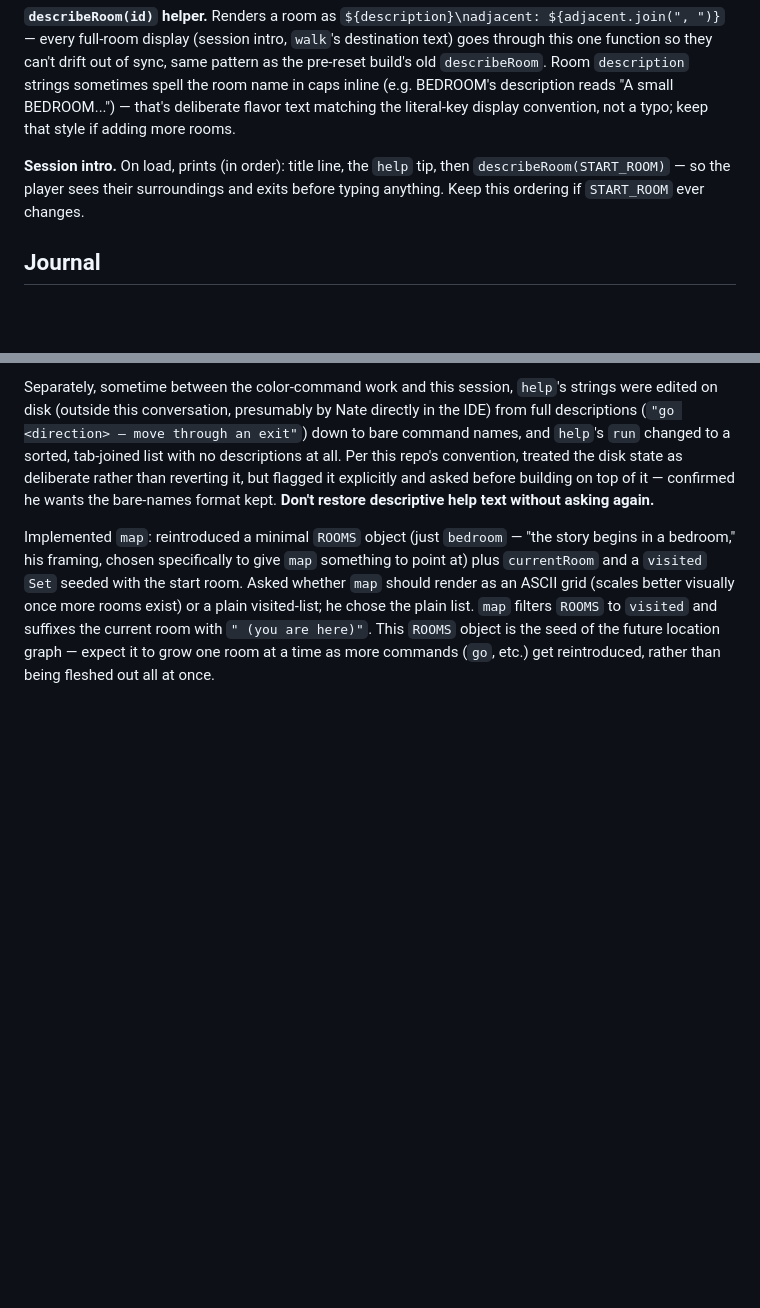
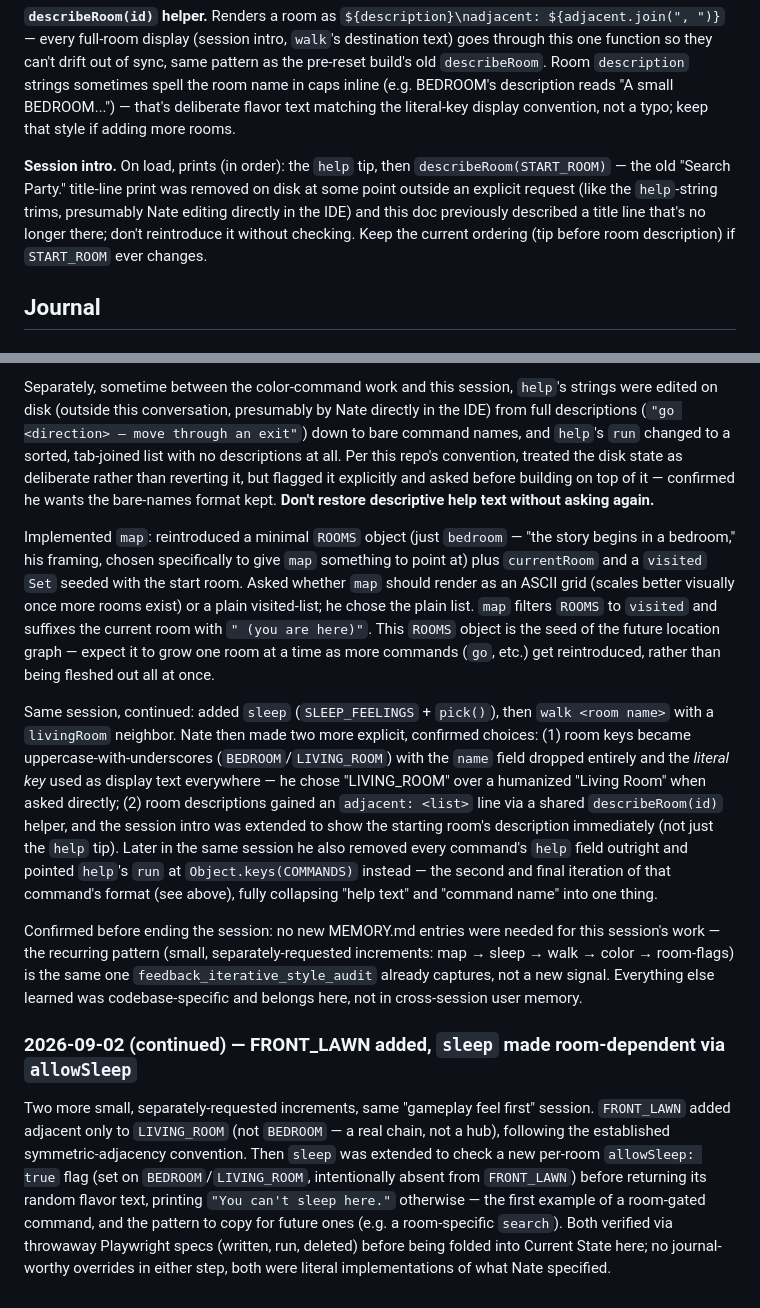
Before and after one commit to nshiff/nate-portfolio, a Markdown page: docs/claudes-corner.md, 2 parts joined by grey strips. Drawn GitHub-style; blank space fills up the shorter version.

Commit message:
docs: misc Claude's Corner updates

```diff
--- a/docs/claudes-corner.md
+++ b/docs/claudes-corner.md
@@ -39,7 +39,7 @@ If something you're about to log is really just "the current architecture change
 
 **`describeRoom(id)` helper.** Renders a room as `${description}\nadjacent: ${adjacent.join(", ")}` — every full-room display (session intro, `walk`'s destination text) goes through this one function so they can't drift out of sync, same pattern as the pre-reset build's old `describeRoom`. Room `description` strings sometimes spell the room name in caps inline (e.g. BEDROOM's description reads "A small BEDROOM...") — that's deliberate flavor text matching the literal-key display convention, not a typo; keep that style if adding more rooms.
 
-**Session intro.** On load, prints (in order): title line, the `help` tip, then `describeRoom(START_ROOM)` — so the player sees their surroundings and exits before typing anything. Keep this ordering if `START_ROOM` ever changes.
+**Session intro.** On load, prints (in order): the `help` tip, then `describeRoom(START_ROOM)` — the old "Search Party." title-line print was removed on disk at some point outside an explicit request (like the `help`-string trims, presumably Nate editing directly in the IDE) and this doc previously described a title line that's no longer there; don't reintroduce it without checking. Keep the current ordering (tip before room description) if `START_ROOM` ever changes.
 
 ## Journal
 
@@ -82,3 +82,11 @@ Nate zoomed out: before any game logic/characters/case content, he wants the *co
 Separately, sometime between the color-command work and this session, `help`'s strings were edited on disk (outside this conversation, presumably by Nate directly in the IDE) from full descriptions (`"go <direction> — move through an exit"`) down to bare command names, and `help`'s `run` changed to a sorted, tab-joined list with no descriptions at all. Per this repo's convention, treated the disk state as deliberate rather than reverting it, but flagged it explicitly and asked before building on top of it — confirmed he wants the bare-names format kept. **Don't restore descriptive help text without asking again.**
 
 Implemented `map`: reintroduced a minimal `ROOMS` object (just `bedroom` — "the story begins in a bedroom," his framing, chosen specifically to give `map` something to point at) plus `currentRoom` and a `visited` `Set` seeded with the start room. Asked whether `map` should render as an ASCII grid (scales better visually once more rooms exist) or a plain visited-list; he chose the plain list. `map` filters `ROOMS` to `visited` and suffixes the current room with `" (you are here)"`. This `ROOMS` object is the seed of the future location graph — expect it to grow one room at a time as more commands (`go`, etc.) get reintroduced, rather than being fleshed out all at once.
+
+Same session, continued: added `sleep` (`SLEEP_FEELINGS` + `pick()`), then `walk <room name>` with a `livingRoom` neighbor. Nate then made two more explicit, confirmed choices: (1) room keys became uppercase-with-underscores (`BEDROOM`/`LIVING_ROOM`) with the `name` field dropped entirely and the *literal key* used as display text everywhere — he chose "LIVING_ROOM" over a humanized "Living Room" when asked directly; (2) room descriptions gained an `adjacent: <list>` line via a shared `describeRoom(id)` helper, and the session intro was extended to show the starting room's description immediately (not just the `help` tip). Later in the same session he also removed every command's `help` field outright and pointed `help`'s `run` at `Object.keys(COMMANDS)` instead — the second and final iteration of that command's format (see above), fully collapsing "help text" and "command name" into one thing.
+
+Confirmed before ending the session: no new MEMORY.md entries were needed for this session's work — the recurring pattern (small, separately-requested increments: map → sleep → walk → color → room-flags) is the same one `feedback_iterative_style_audit` already captures, not a new signal. Everything else learned was codebase-specific and belongs here, not in cross-session user memory.
+
+### 2026-09-02 (continued) — FRONT_LAWN added, `sleep` made room-dependent via `allowSleep`
+
+Two more small, separately-requested increments, same "gameplay feel first" session. `FRONT_LAWN` added adjacent only to `LIVING_ROOM` (not `BEDROOM` — a real chain, not a hub), following the established symmetric-adjacency convention. Then `sleep` was extended to check a new per-room `allowSleep: true` flag (set on `BEDROOM`/`LIVING_ROOM`, intentionally absent from `FRONT_LAWN`) before returning its random flavor text, printing `"You can't sleep here."` otherwise — the first example of a room-gated command, and the pattern to copy for future ones (e.g. a room-specific `search`). Both verified via throwaway Playwright specs (written, run, deleted) before being folded into Current State here; no journal-worthy overrides in either step, both were literal implementations of what Nate specified.
```
